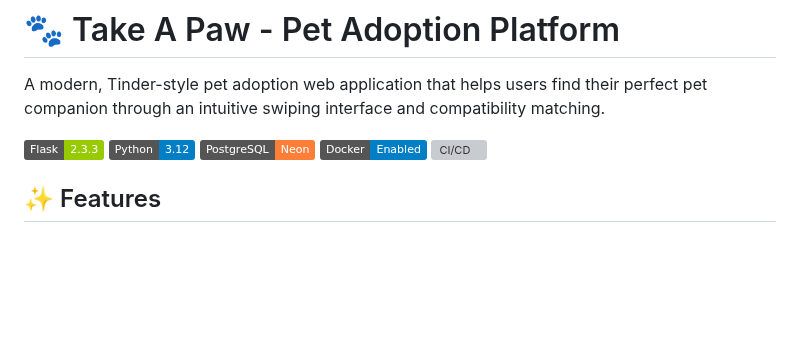
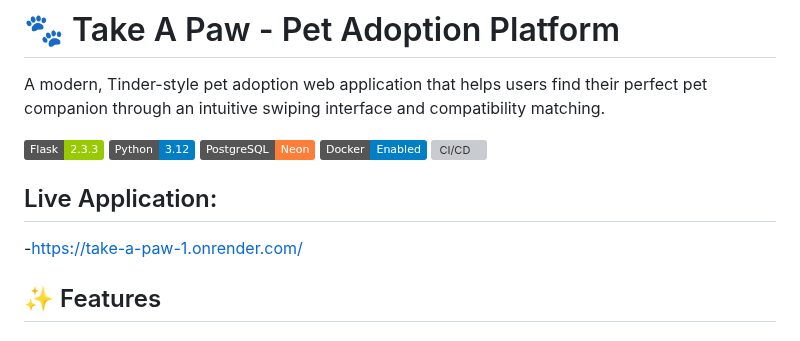
Before and after one commit to Lachi7/take-a-paw, a Markdown page: README.md, the part around the change. GitHub-like rendering; badges without logos; blank space fills up the shorter version; grey boxes are pictures that could not be loaded.

Commit message:
Add live application link to README
Added live application link to README.

```diff
--- a/README.md
+++ b/README.md
@@ -3,6 +3,10 @@
 A modern, Tinder-style pet adoption web application that helps users find their perfect pet companion through an intuitive swiping interface and compatibility matching.
 
 ![Take A Paw](https://img.shields.io/badge/Flask-2.3.3-green) ![Python](https://img.shields.io/badge/Python-3.12-blue) ![PostgreSQL](https://img.shields.io/badge/PostgreSQL-Neon-orange) ![Docker](https://img.shields.io/badge/Docker-Enabled-blue) ![CI/CD](https://img.shields.io/badge/CI/CD-GitHub%20Actions-yellow)
+
+## Live Application:
+-[https://take-a-paw-1.onrender.com/](https://take-a-paw-1.onrender.com/)
+
 
 ## ✨ Features
 
```
